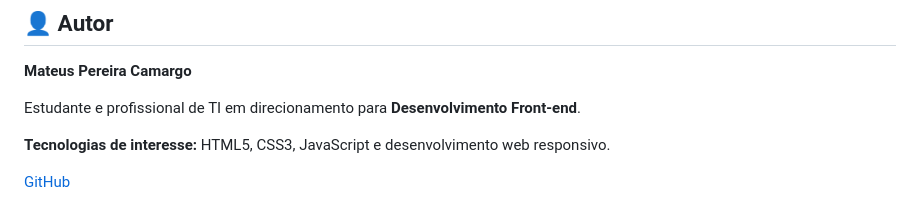
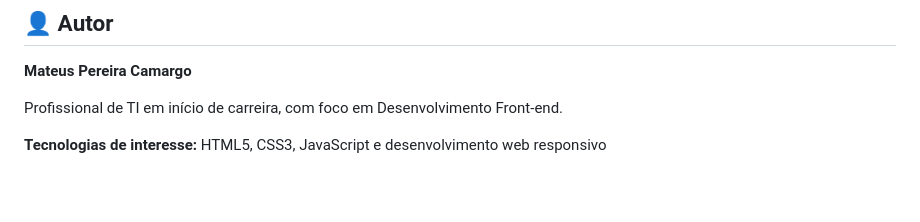
Before and after one commit to KillNoteYT/TCC-4TII, a Markdown page: README.md — TCC-4TII.md, the part around the change. GitHub-like rendering; blank space fills up the shorter version.

```diff
--- a/README.md — TCC-4TII.md
+++ b/README.md — TCC-4TII.md
@@ -148,8 +148,6 @@ O projeto representa uma etapa importante da minha formação em desenvolvimento
 
 **Mateus Pereira Camargo**
 
-Estudante e profissional de TI em direcionamento para **Desenvolvimento Front-end**.
+Profissional de TI em início de carreira, com foco em Desenvolvimento Front-end.
 
-**Tecnologias de interesse:** HTML5, CSS3, JavaScript e desenvolvimento web responsivo.
-
-[GitHub](https://github.com/KillNoteYT)
+**Tecnologias de interesse:** HTML5, CSS3, JavaScript e desenvolvimento web responsivo
```
